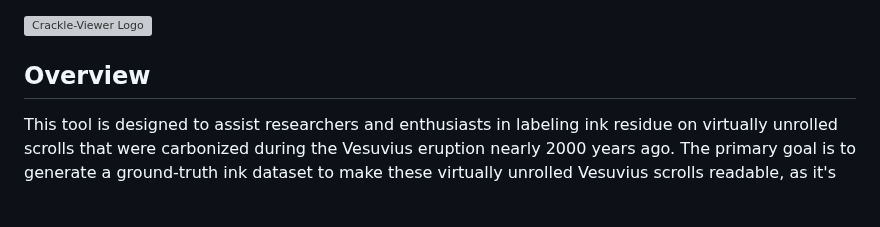
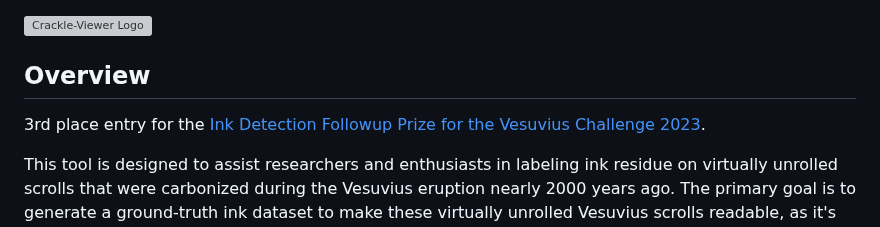
Before and after one commit to tomhsiao1260/villa, a Markdown page: Crackle-Viewer/README.md, the part around the change. Rendered like a GitHub page; blank space fills up the shorter version; grey boxes are pictures that could not be loaded.

Commit message:
large update

```diff
--- a/Crackle-Viewer/README.md
+++ b/Crackle-Viewer/README.md
@@ -4,6 +4,7 @@
 ![Crackle-Viewer Logo](crackle_viewer.png)
 
 ## Overview
+3rd place entry for the [Ink Detection Followup Prize for the Vesuvius Challenge 2023](https://scrollprize.substack.com/p/ink-detection-followup-prize-winners).
 
 This tool is designed to assist researchers and enthusiasts in labeling ink residue on virtually unrolled scrolls that were carbonized during the Vesuvius eruption nearly 2000 years ago. The primary goal is to generate a ground-truth ink dataset to make these virtually unrolled Vesuvius scrolls readable, as it's difficult to discern ink residue by the naked eye.
 
```
